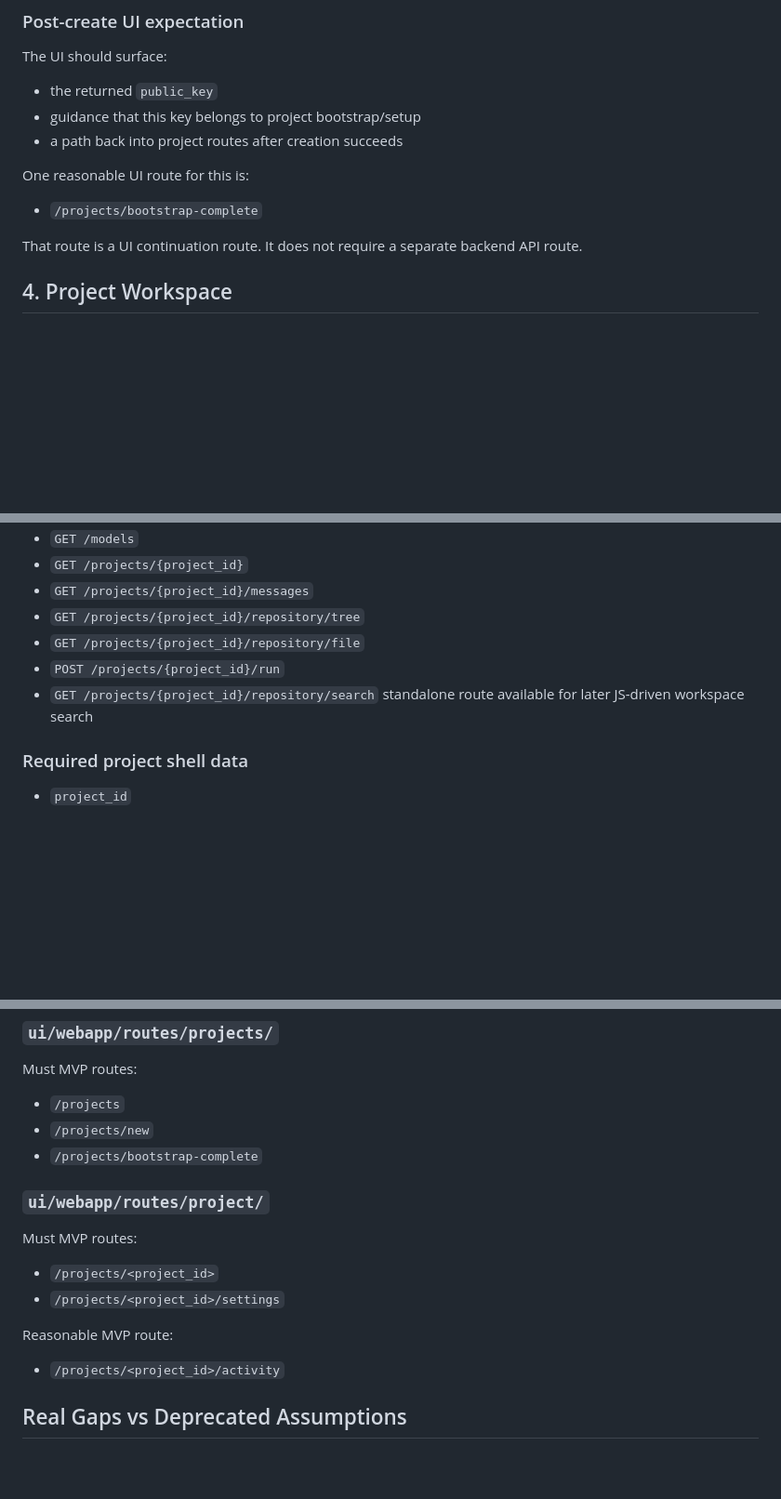
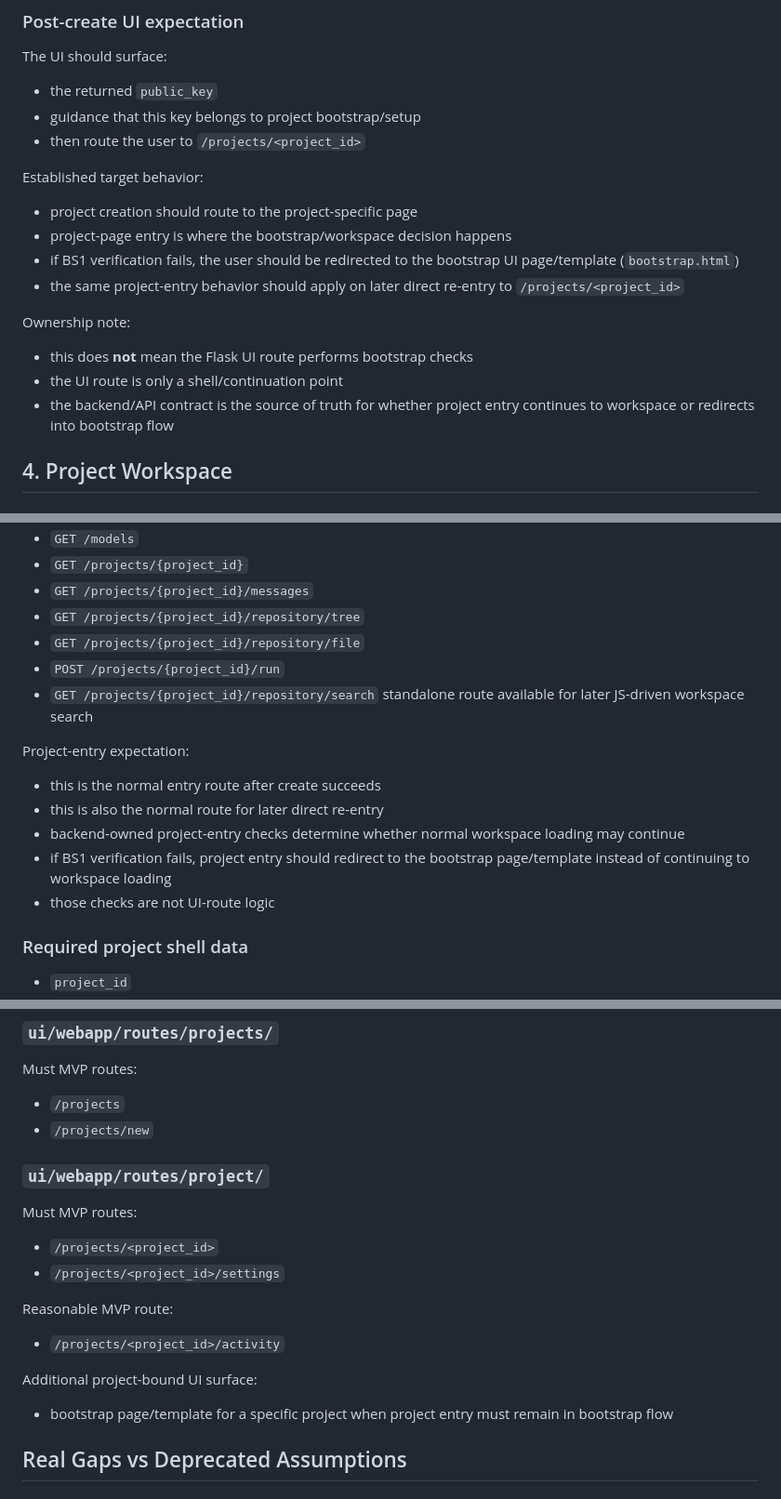
Before and after one commit to Isak-Landin/tool-ai-gateway, a Markdown page: ui/UI_MVP_ROUTE_EXPECTATIONS.md, 3 parts joined by grey strips. Shown at 93% size. Rendered like a GitHub page; blank space fills up the shorter version.

Commit message:
Added and replaced existing deprecated project representation

```diff
--- a/ui/UI_MVP_ROUTE_EXPECTATIONS.md
+++ b/ui/UI_MVP_ROUTE_EXPECTATIONS.md
@@ -219,13 +220,20 @@ The UI should surface:
 
 - the returned `public_key`
 - guidance that this key belongs to project bootstrap/setup
-- a path back into project routes after creation succeeds
+- then route the user to `/projects/<project_id>`
 
-One reasonable UI route for this is:
+Established target behavior:
 
-- `/projects/bootstrap-complete`
+- project creation should route to the project-specific page
+- project-page entry is where the bootstrap/workspace decision happens
+- if BS1 verification fails, the user should be redirected to the bootstrap UI page/template (`bootstrap.html`)
+- the same project-entry behavior should apply on later direct re-entry to `/projects/<project_id>`
 
-That route is a UI continuation route. It does not require a separate backend API route.
+Ownership note:
+
+- this does **not** mean the Flask UI route performs bootstrap checks
+- the UI route is only a shell/continuation point
+- the backend/API contract is the source of truth for whether project entry continues to workspace or redirects into bootstrap flow
 
 ## 4. Project Workspace
 
@@ -248,6 +256,14 @@ This route depends on composed backend data from:
 - `GET /projects/{project_id}/repository/file`
 - `POST /projects/{project_id}/run`
 - `GET /projects/{project_id}/repository/search` standalone route available for later JS-driven workspace search
+
+Project-entry expectation:
+
+- this is the normal entry route after create succeeds
+- this is also the normal route for later direct re-entry
+- backend-owned project-entry checks determine whether normal workspace loading may continue
+- if BS1 verification fails, project entry should redirect to the bootstrap page/template instead of continuing to workspace loading
+- those checks are not UI-route logic
 
 ### Required project shell data
 
@@ -404,7 +420,6 @@ Must MVP routes:
 
 - `/projects`
 - `/projects/new`
-- `/projects/bootstrap-complete`
 
 ### `ui/webapp/routes/project/`
 
@@ -416,6 +431,10 @@ Must MVP routes:
 Reasonable MVP route:
 
 - `/projects/<project_id>/activity`
+
+Additional project-bound UI surface:
+
+- bootstrap page/template for a specific project when project entry must remain in bootstrap flow
 
 ## Real Gaps vs Deprecated Assumptions
 
```
Also changed, not shown: other parts of ui/UI_MVP_ROUTE_EXPECTATIONS.md (+2 -1 lines), ui/UI_INTENT.md (+12 -1 lines).
